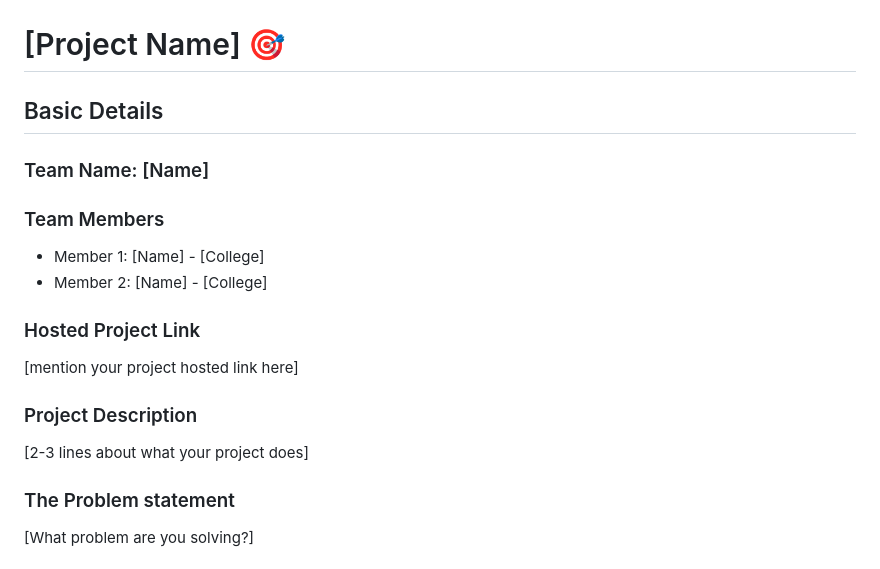
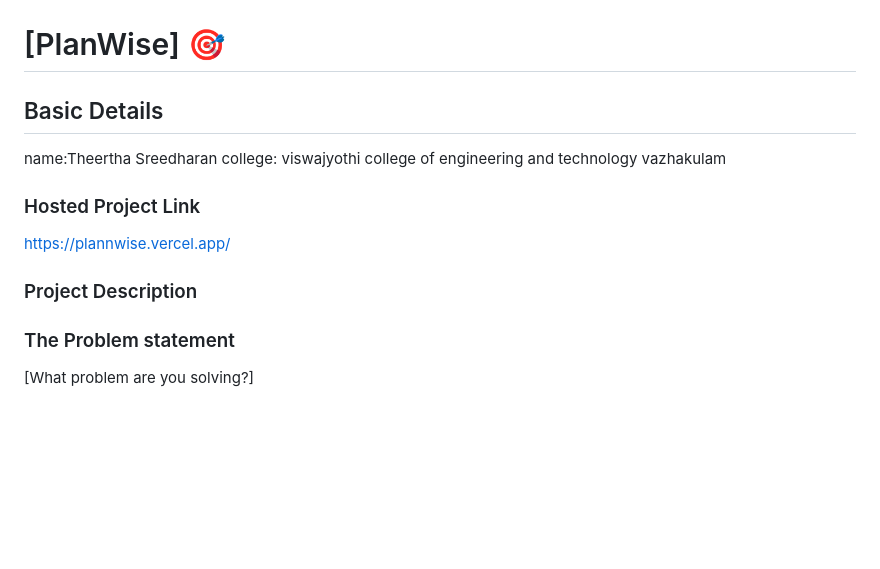
Before and after one commit to allaboutaibu/plannwise, a Markdown page: README.md, the part around one of its changes. Rendered like a GitHub page; blank space fills up the shorter version.

Commit message:
Revise README with project and team information
Updated project name, team details, and hosted link in README.

```diff
--- a/README.md
+++ b/README.md
@@ -2,21 +2,19 @@
   <img src="./img.png" alt="Project Banner" width="100%">
 </p>
 
-# [Project Name] 🎯
+# [PlanWise] 🎯
 
 ## Basic Details
 
-### Team Name: [Name]
+name:Theertha Sreedharan
+college: viswajyothi college of engineering and technology vazhakulam
 
-### Team Members
-- Member 1: [Name] - [College]
-- Member 2: [Name] - [College]
 
 ### Hosted Project Link
-[mention your project hosted link here]
+https://plannwise.vercel.app/
 
 ### Project Description
-[2-3 lines about what your project does]
+
 
 ### The Problem statement
 [What problem are you solving?]
```
Also changed, not shown: other parts of README.md (+1 -0 lines).
